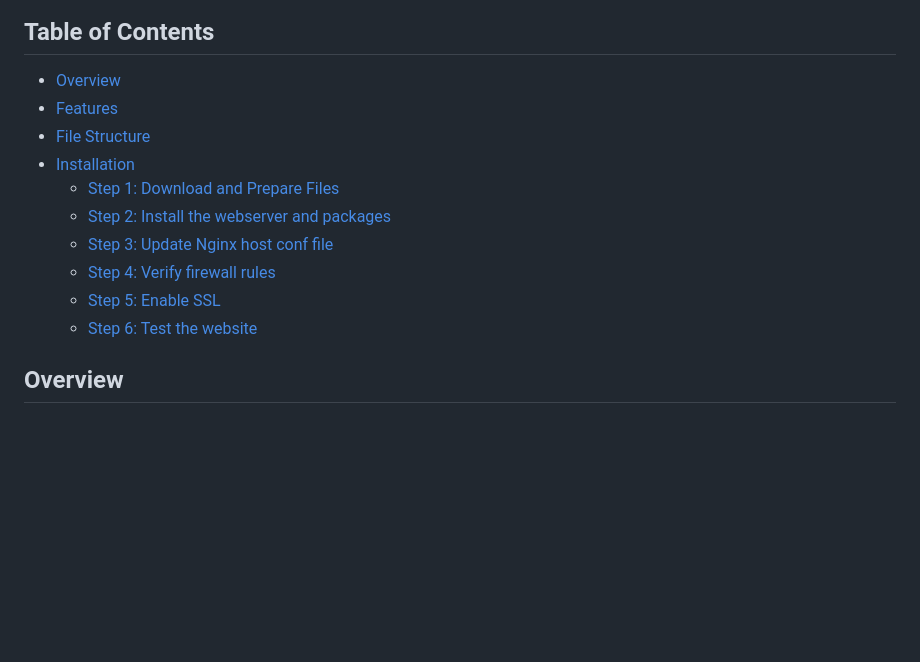
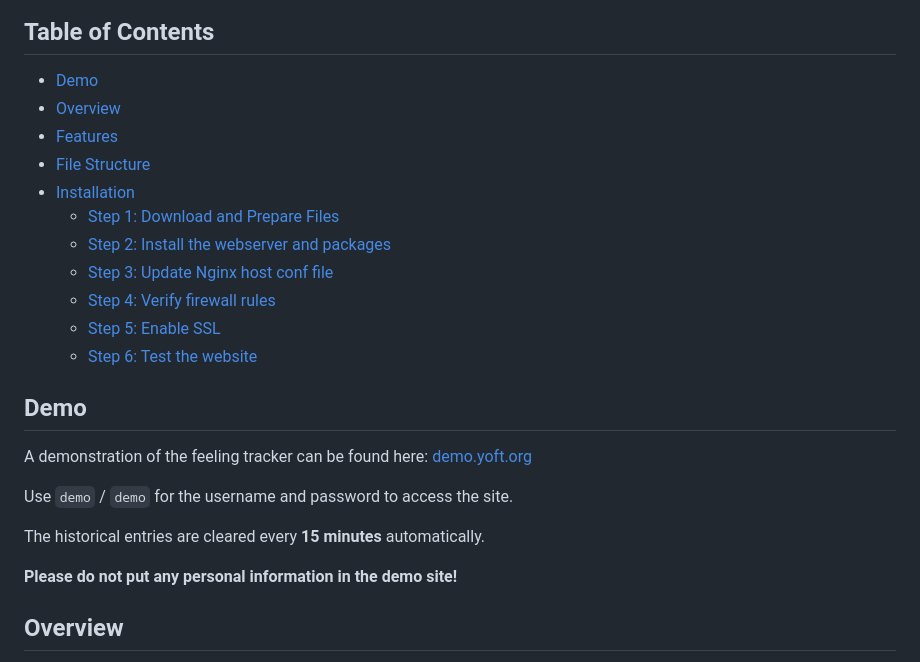
Before and after one commit to travisnwade/yoft, a Markdown page: README.md, the part around the change. Rendered like a GitHub page; blank space fills up the shorter version.

Commit message:
new demo site and updated README

```diff
--- a/README.md
+++ b/README.md
@@ -3,6 +3,7 @@
 ![Feeling Tracker Screenshot](repo-srcs/yoft_screenshot.jpg)
 
 ## Table of Contents
+- [Demo](#demo)
 - [Overview](#overview)
 - [Features](#features)
 - [File Structure](#file-structure)
@@ -14,6 +15,14 @@
     - [Step 5: Enable SSL](#step-5-enable-ssl)
     - [Step 6: Test the website](#step-6-test-your-website)
 
+## Demo
+A demonstration of the feeling tracker can be found here: [demo.yoft.org](https://demo.yoft.org)
+
+Use `demo` / `demo` for the username and password to access the site.
+
+The historical entries are cleared every **15 minutes** automatically.
+
+**Please do not put any personal information in the demo site!**
 
 ## Overview
 The **Feeling Tracker** is a simple web application that allows users to document and reflect on their emotions by selecting from predefined emotions and writing down some notes regarding the feeling they had. This application also maintains a history of submissions, allowing users to review their past entries.
```
